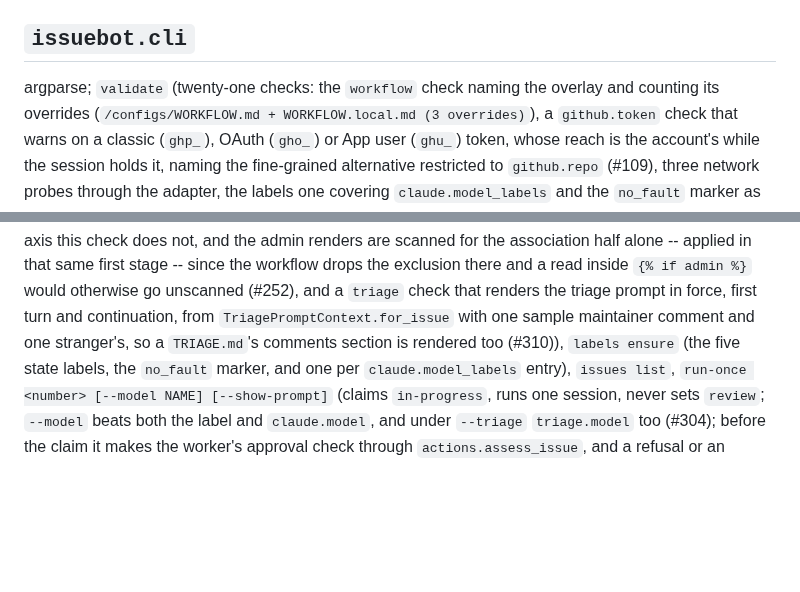
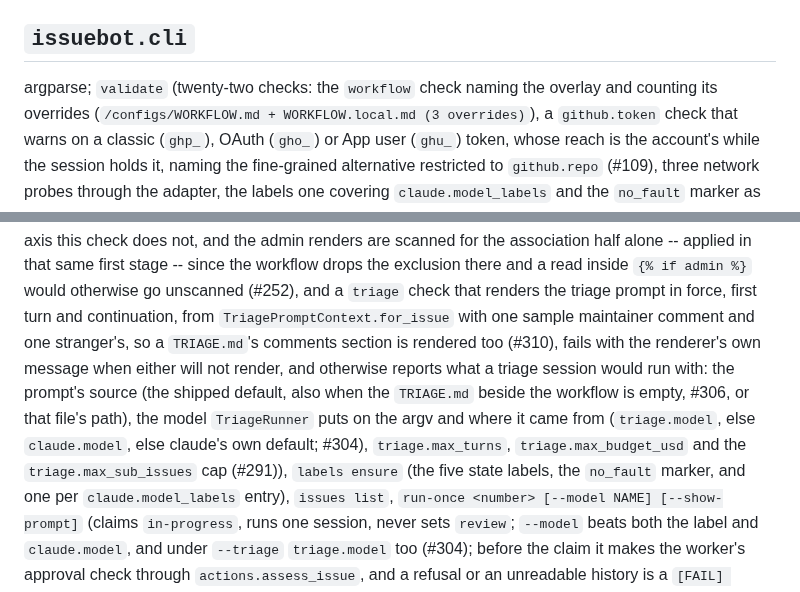
Before and after one commit to jleavers/issuebot, a Markdown page: docs/package-layout.md, 2 parts joined by grey strips. GitHub-like rendering; blank space fills up the shorter version.

Commit message:
docs: validate runs twenty-two checks, and what the triage check reports (#321)
Co-Authored-By: Claude Opus 5.5 <noreply@anthropic.com>

```diff
--- a/docs/package-layout.md
+++ b/docs/package-layout.md
@@ -1700,7 +1700,7 @@ passes a hold's `until` and `window` through to `/state`.
 
 ## `issuebot.cli`
 
-argparse; `validate` (twenty-one checks: the `workflow` check naming the
+argparse; `validate` (twenty-two checks: the `workflow` check naming the
 overlay and counting its overrides (`/configs/WORKFLOW.md + WORKFLOW.local.md (3
 overrides)`), a `github.token` check that warns on a classic (`ghp_`), OAuth (`gho_`) or
 App user (`ghu_`) token, whose reach is the account's while the session holds it, naming
@@ -1788,7 +1788,13 @@ the admin renders are scanned for the association half alone -- applied in that
 stage -- since the workflow drops the exclusion there and a read inside `{% if admin %}` would
 otherwise go unscanned (#252), and a `triage` check that renders the triage prompt in force,
 first turn and continuation, from `TriagePromptContext.for_issue` with one sample maintainer
-comment and one stranger's, so a `TRIAGE.md`'s comments section is rendered too (#310)),
+comment and one stranger's, so a `TRIAGE.md`'s comments section is rendered too (#310),
+fails with the renderer's own message when either will not render, and otherwise reports
+what a triage session would run with: the prompt's source (the shipped default, also when the
+`TRIAGE.md` beside the workflow is empty, #306, or that file's path), the model `TriageRunner`
+puts on the argv and where it came from (`triage.model`, else `claude.model`, else claude's
+own default; #304), `triage.max_turns`, `triage.max_budget_usd` and the
+`triage.max_sub_issues` cap (#291)),
 `labels ensure` (the five state labels, the `no_fault` marker, and one per
 `claude.model_labels` entry),
 `issues list`, `run-once <number> [--model NAME] [--show-prompt]` (claims `in-progress`,
```
